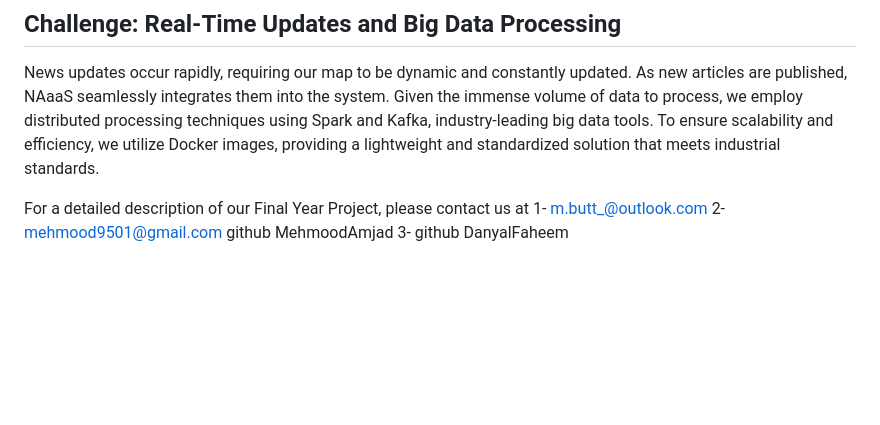
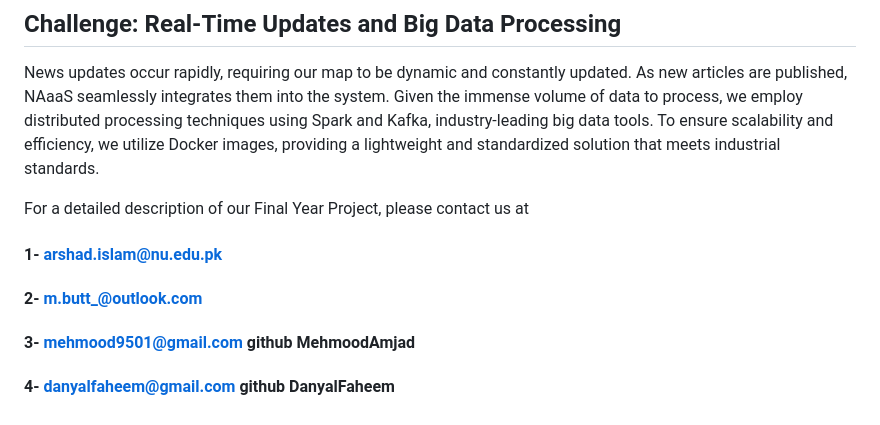
Before and after one commit to m-butt/NAaaS-News-Analytics-as-a-Service, a Markdown page: README.md, the part around the change. Rendered like a GitHub page; blank space fills up the shorter version.

```diff
--- a/README.md
+++ b/README.md
@@ -21,6 +21,7 @@ NAaaS caters to individuals interested in staying informed about local events an
 News updates occur rapidly, requiring our map to be dynamic and constantly updated. As new articles are published, NAaaS seamlessly integrates them into the system. Given the immense volume of data to process, we employ distributed processing techniques using Spark and Kafka, industry-leading big data tools. To ensure scalability and efficiency, we utilize Docker images, providing a lightweight and standardized solution that meets industrial standards.
 
 For a detailed description of our Final Year Project, please contact us at
-1- m.butt_@outlook.com
-2- mehmood9501@gmail.com github MehmoodAmjad
-3- github DanyalFaheem
+#### 1- arshad.islam@nu.edu.pk
+#### 2- m.butt_@outlook.com
+#### 3- mehmood9501@gmail.com github MehmoodAmjad
+#### 4- danyalfaheem@gmail.com github DanyalFaheem
```
